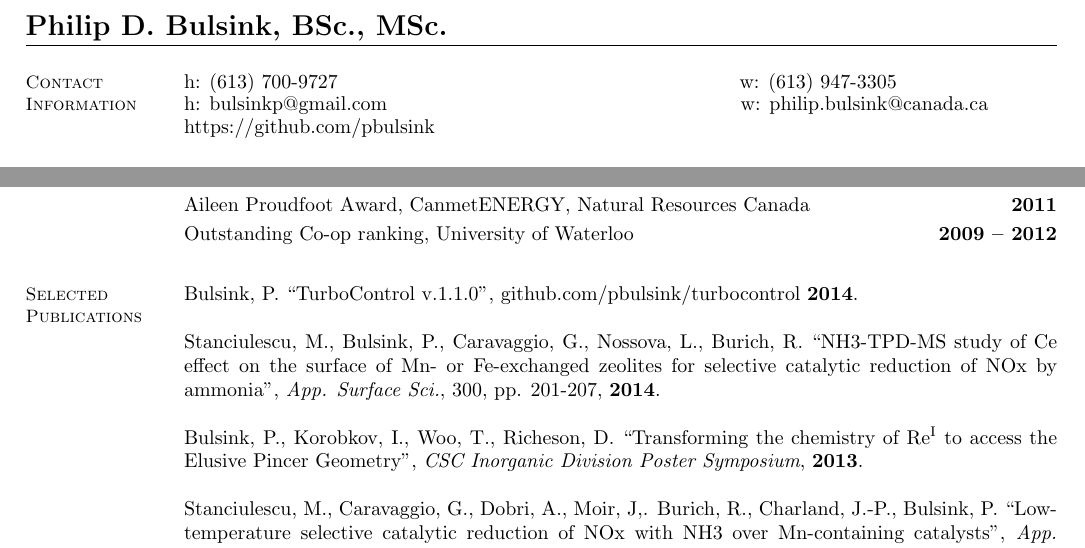
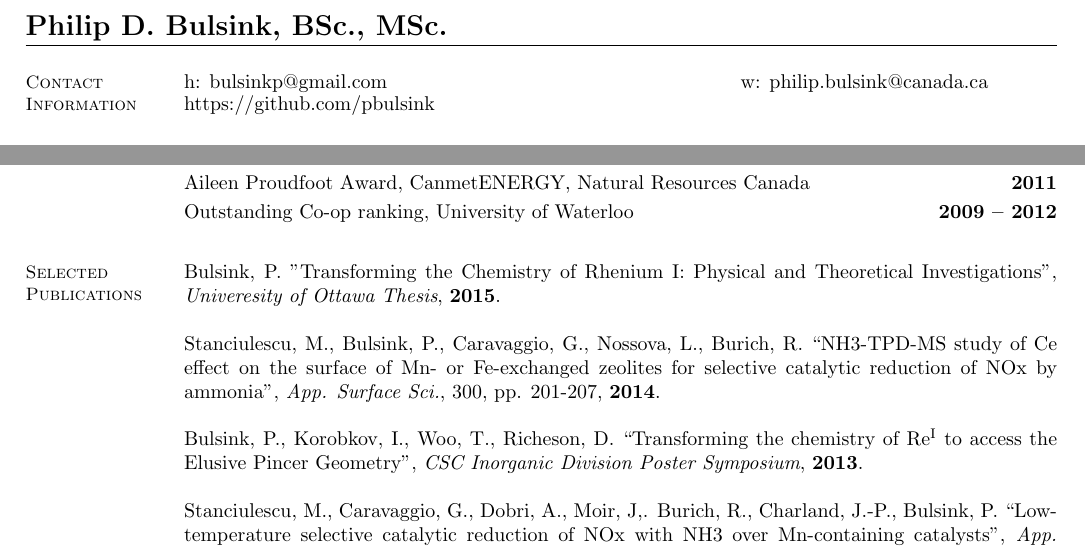
Before and after one commit to pbulsink/Resume, a LaTeX CV (Master.tex): two parts of pages 1 and 2 of 2, joined at a grey line, cut so that both start at the same text. Compiled offline with pdfLaTeX.

Commit message:
Added readme, updated master

```diff
--- a/Master.tex
+++ b/Master.tex
@@ -13,8 +13,6 @@
     %__________________________________________________________________________________________________________________
     % Contact Information
     \section{\mysidestyle Contact\\Information}
-
-    h: (613) 700-9727 \hspace{68.5mm} w: (613) 947-3305 \vspace{-4.5mm}
 
     h: bulsinkp@gmail.com \hspace{60mm} w: philip.bulsink@canada.ca
 \vspace{-4.5mm}
@@ -91,11 +89,8 @@
     %__________________________________________________________________________________________________________________
     % Publications
     \section{\mysidestyle Selected Publications}
-    Bulsink, P. ``TurboControl v.1.1.0'', github.com/pbulsink/turbocontrol \textbf{2014}.
+    Bulsink, P. "Transforming the Chemistry of Rhenium I: Physical and Theoretical Investigations", \textit{Univeresity of Ottawa Thesis}, \textbf{2015}.
 
-	\vspace{0mm}
-
-	\vspace{0mm}
 	Stanciulescu, M., Bulsink, P., Caravaggio, G., Nossova, L., Burich, R. ``NH3-TPD-MS study of Ce effect on the surface of Mn- or Fe-exchanged zeolites for selective catalytic reduction of NOx by ammonia'', \textit{App. Surface Sci.}, 300, pp. 201-207, \textbf{2014}.
 
 	\vspace{0mm}
```
Also changed, not shown: Master.pdf, readme.md.
